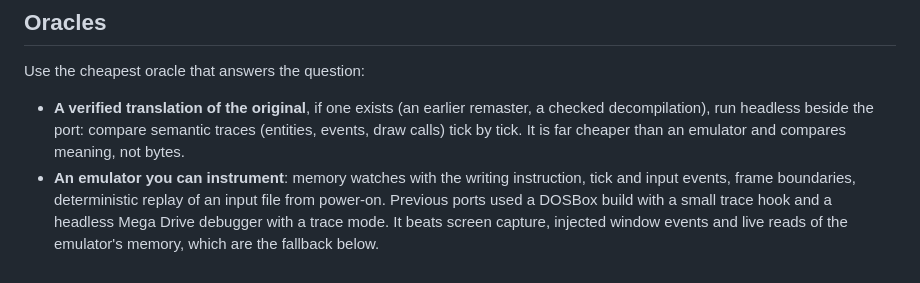
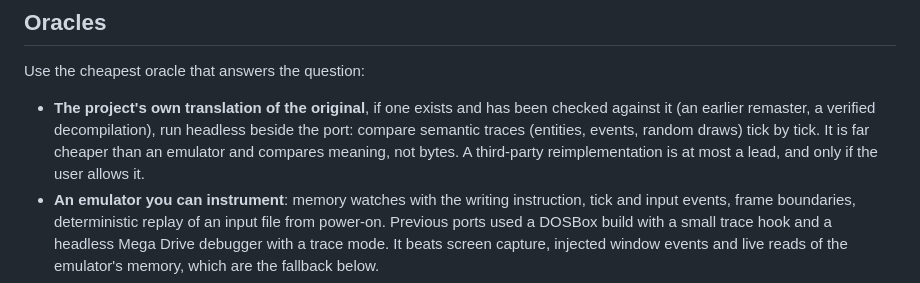
Before and after one commit to jdmichaud/game-port-template, a Markdown page: docs/reverse-engineering.md, the part around the change. GitHub-like rendering.

Commit message:
docs: the -re repository follows the port's push rule; only the project's own translation
Reviews of d471072 and f2dddf9: 'never published' decided for the user, where the rule is the
port's (not pushed unless the user decides). The translation oracle must be the project's own,
checked against the original: one user forbade third-party reimplementations as references, which
are now at most a lead with the user's leave. Its traces carry random draws, not draw calls.

Co-Authored-By: Claude Opus 5.5 (1M context) <noreply@anthropic.com>

```diff
--- a/docs/reverse-engineering.md
+++ b/docs/reverse-engineering.md
@@ -37,9 +37,11 @@ outside the repository; only its recorded outputs enter it (`docs/testing.md`).
 
 Use the cheapest oracle that answers the question:
 
-- **A verified translation of the original**, if one exists (an earlier remaster, a checked
-  decompilation), run headless beside the port: compare semantic traces (entities, events, draw
-  calls) tick by tick. It is far cheaper than an emulator and compares meaning, not bytes.
+- **The project's own translation of the original**, if one exists and has been checked against
+  it (an earlier remaster, a verified decompilation), run headless beside the port: compare
+  semantic traces (entities, events, random draws) tick by tick. It is far cheaper than an
+  emulator and compares meaning, not bytes. A third-party reimplementation is at most a lead, and
+  only if the user allows it.
 - **An emulator you can instrument**: memory watches with the writing instruction, tick and input
   events, frame boundaries, deterministic replay of an input file from power-on. Previous ports
   used a DOSBox build with a small trace hook and a headless Mega Drive debugger with a trace mode.
```
Also changed, not shown: README.md (+2 -2 lines).
